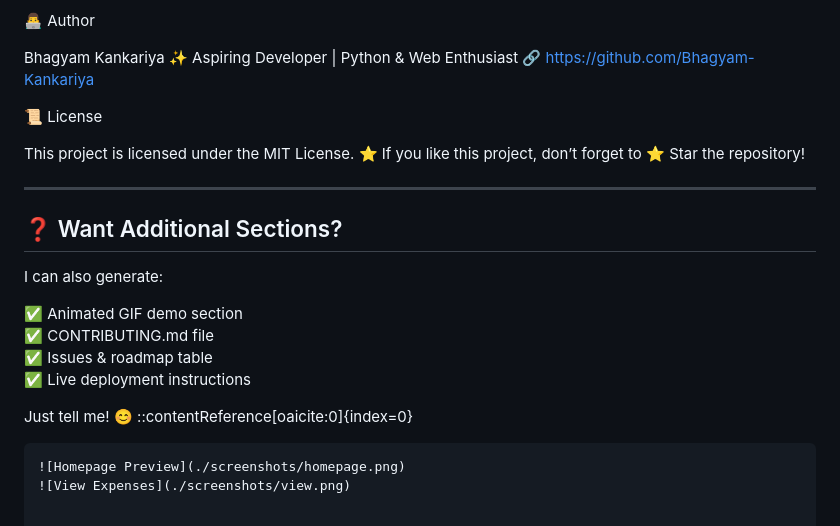
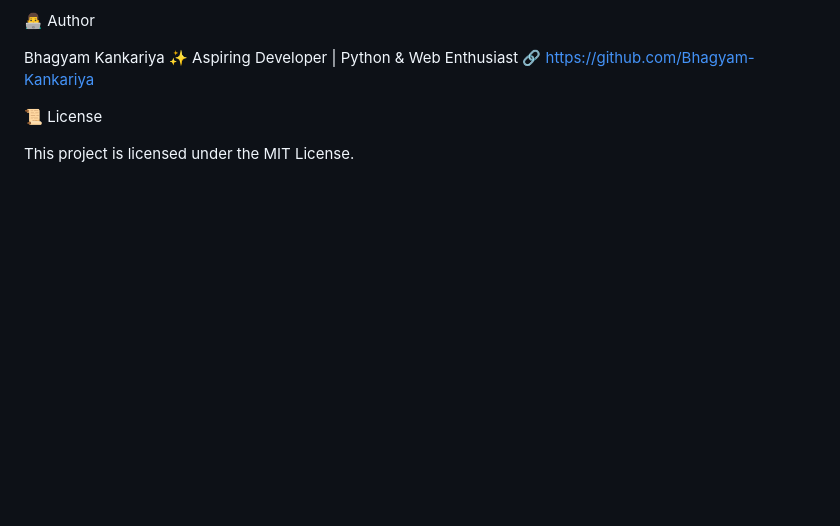
Before and after one commit to Bhagyam-Kankariya/expense-tracker-web, a Markdown page: README.md, the part around the change. Drawn GitHub-style; blank space fills up the shorter version.

Commit message:
Clean up README by removing extra sections
Removed unnecessary sections and promotional content from README.

````diff
--- a/README.md
+++ b/README.md
@@ -143,21 +143,3 @@ Bhagyam Kankariya
 📜 License
 
 This project is licensed under the MIT License.
-⭐ If you like this project, don’t forget to ⭐ Star the repository!
-
----
-
-## ❓ Want Additional Sections?
-
-I can also generate:
-
-✅ Animated GIF demo section
-✅ CONTRIBUTING.md file
-✅ Issues & roadmap table
-✅ Live deployment instructions
-
-Just tell me! 😊
-::contentReference[oaicite:0]{index=0}
-```markdown
-![Homepage Preview](./screenshots/homepage.png)
-![View Expenses](./screenshots/view.png)
````
